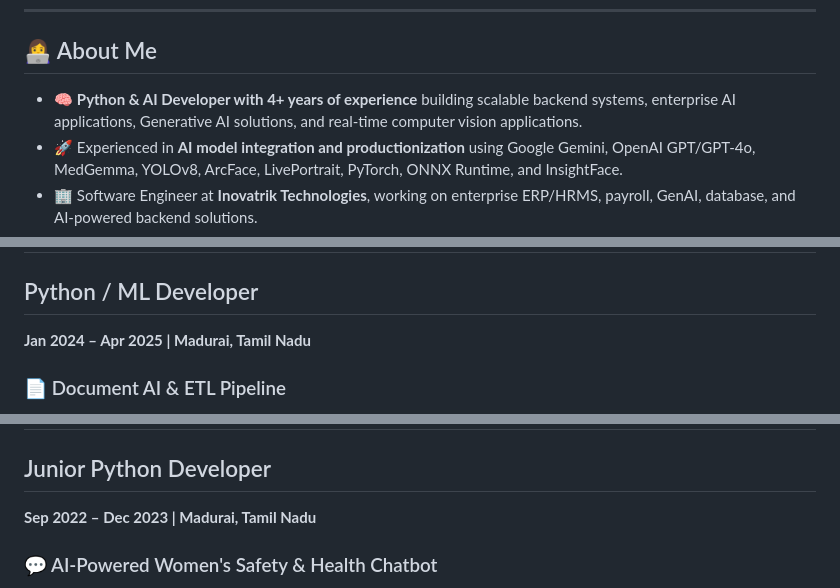
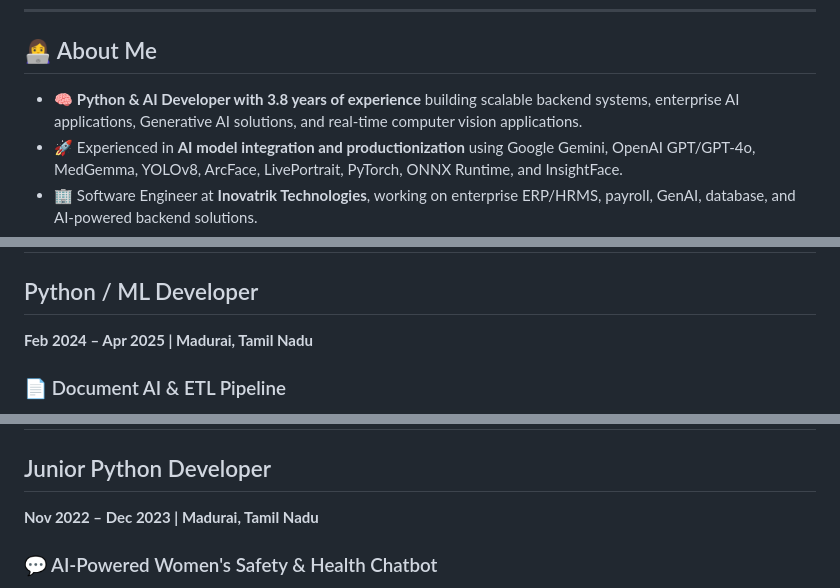
Before and after one commit to PythonMLClub/Portfolio_Dhanu, a Markdown page: README.md, 3 parts joined by grey strips. GitHub-like rendering.

```diff
--- a/README.md
+++ b/README.md
@@ -13,7 +13,7 @@ Python & AI Developer | Generative AI • Backend • LLM Integration • Comput
 
 ## 👩‍💻 About Me
 
-- 🧠 **Python & AI Developer with 4+ years of experience** building scalable backend systems, enterprise AI applications, Generative AI solutions, and real-time computer vision applications.
+- 🧠 **Python & AI Developer with 3.8 years of experience** building scalable backend systems, enterprise AI applications, Generative AI solutions, and real-time computer vision applications.
 - 🚀 Experienced in **AI model integration and productionization** using Google Gemini, OpenAI GPT/GPT-4o, MedGemma, YOLOv8, ArcFace, LivePortrait, PyTorch, ONNX Runtime, and InsightFace.
 - 🏢 Software Engineer at **Inovatrik Technologies**, working on enterprise ERP/HRMS, payroll, GenAI, database, and AI-powered backend solutions.
 - 🏗️ Experienced in **multi-tenant architecture, ERP/HRMS, payroll processing, REST APIs, PostgreSQL, asyncpg, database connectivity, security, and production deployment**.
@@ -87,7 +87,7 @@ Python & AI Developer | Generative AI • Backend • LLM Integration • Comput
 
 ## Python / ML Developer
 
-**Jan 2024 – Apr 2025 | Madurai, Tamil Nadu**
+**Feb 2024 – Apr 2025 | Madurai, Tamil Nadu**
 
 ### 📄 Document AI & ETL Pipeline
 
@@ -116,7 +116,7 @@ Python & AI Developer | Generative AI • Backend • LLM Integration • Comput
 
 ## Junior Python Developer
 
-**Sep 2022 – Dec 2023 | Madurai, Tamil Nadu**
+**Nov 2022 – Dec 2023 | Madurai, Tamil Nadu**
 
 ### 💬 AI-Powered Women's Safety & Health Chatbot
 
```
